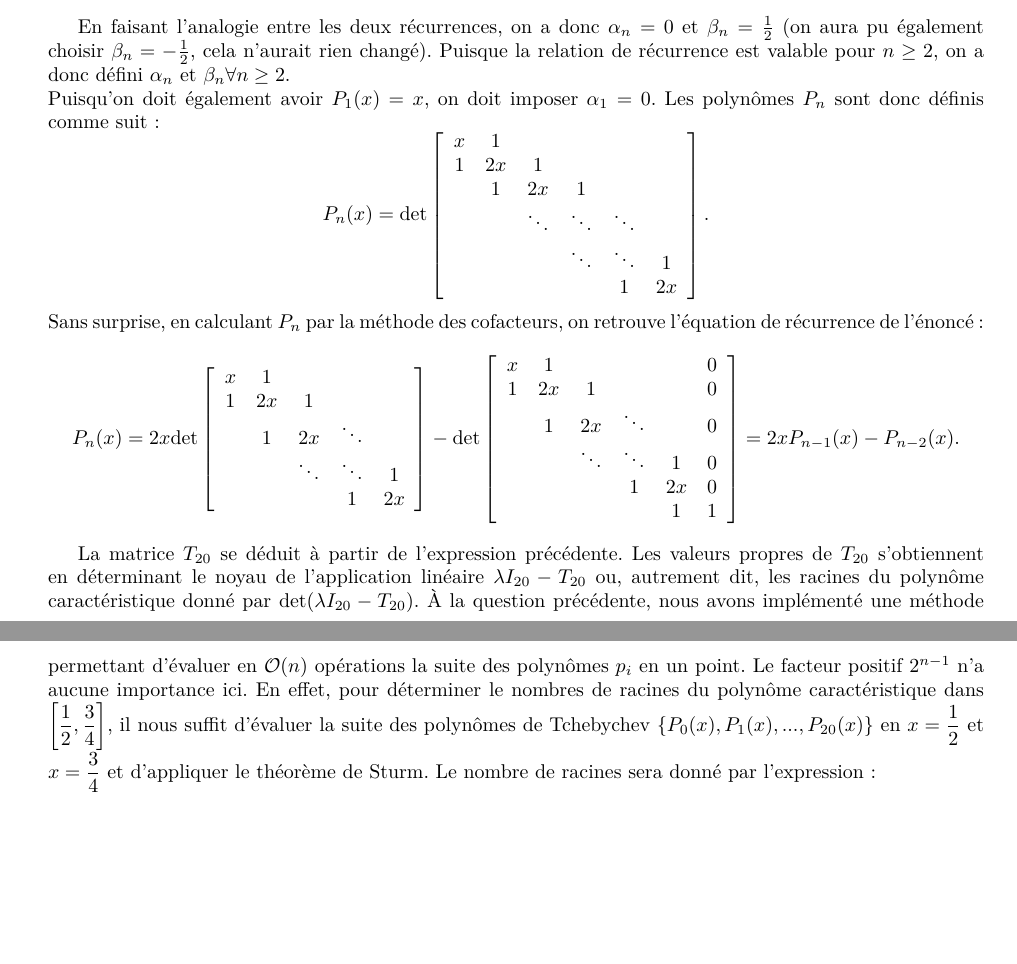
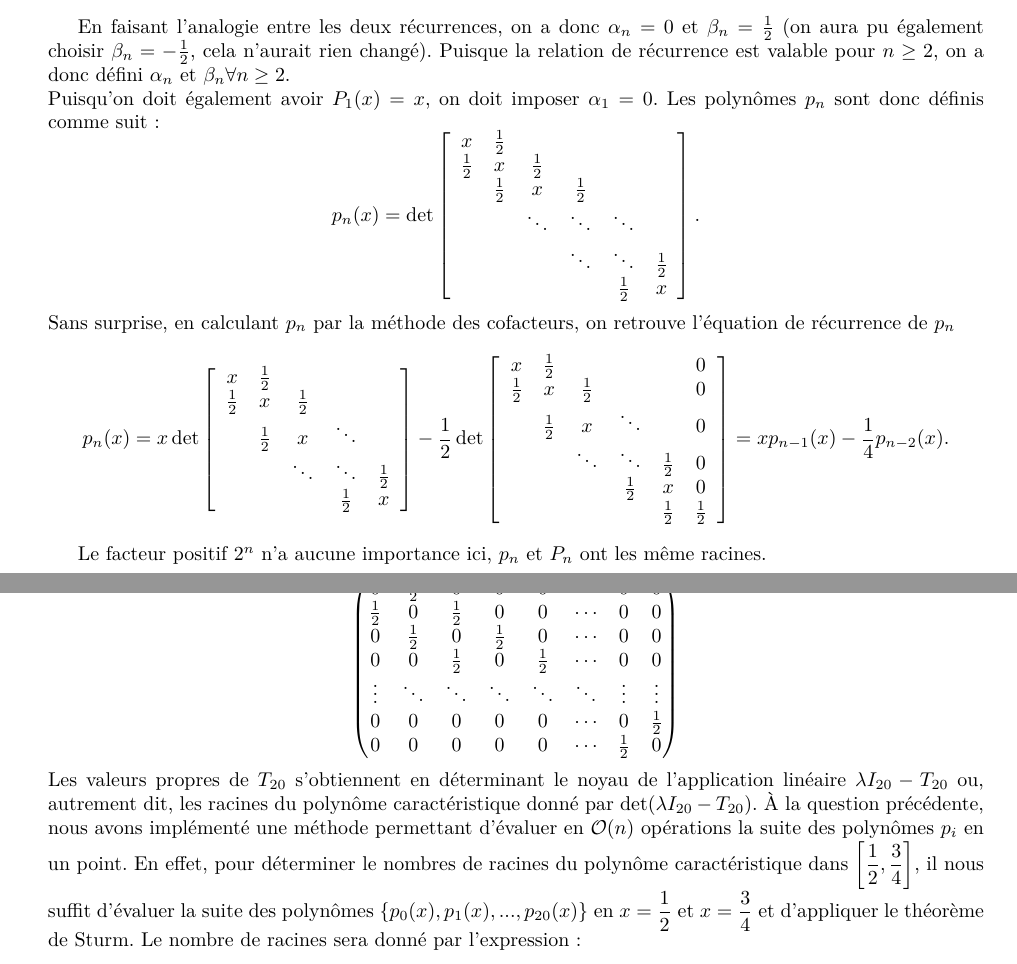
Before and after one commit to blegat/LINMA1170, a LaTeX document (devoir1/main.tex, which reads devoir1/Question4/q4.tex): two parts of pages 4 and 5 of 5, joined at a grey line, cut so that both start at the same text, the shorter picture padded with empty space. Compiled offline with pdfLaTeX.

Commit message:
Improve 4

```diff
--- a/devoir1/Question4/q4.tex
+++ b/devoir1/Question4/q4.tex
@@ -23,46 +23,60 @@ En faisant l'analogie entre les deux récurrences,
 on a donc $\alpha_n = 0$ et $\beta_n = \frac{1}{2}$
 (on aura pu également choisir $\beta_n = -\frac{1}{2}$,
 cela n'aurait rien changé).
-Puisque la relation de récurrence est valable pour $n \geq 2$, on a donc défini $\alpha_n$ et $\beta_n \forall n \geq 2$.\\ Puisqu'on doit également avoir $P_1(x) = x$, on doit imposer $\alpha_1 = 0$. Les polynômes $P_n$ sont donc définis comme suit :
+Puisque la relation de récurrence est valable pour $n \geq 2$, on a donc défini $\alpha_n$ et $\beta_n \forall n \geq 2$.\\ Puisqu'on doit également avoir $P_1(x) = x$, on doit imposer $\alpha_1 = 0$. Les polynômes $p_n$ sont donc définis comme suit :
 %On remarque que pour satisfaire cette équation et les conditions initiales $P_0$ et $P_1$, $P_n(x)$ doit avoir la forme :
 $$
-P_n(x) = \text{det}
+p_n(x) = \det
 \left[
   \begin{array}{cccccc}
-    x & 1 & & & &  \\
-    1 & 2x & 1 & & & \\
-      & 1 & 2x & 1 & & \\
+    x & \frac{1}{2} & & & &  \\
+    \frac{1}{2} & x & \frac{1}{2} & & & \\
+      & \frac{1}{2} & x & \frac{1}{2} & & \\
       & & \ddots & \ddots & \ddots & \\
-      & & & \ddots & \ddots &  1\\
-      & & & &  1 & 2x
+      & & & \ddots & \ddots &  \frac{1}{2}\\
+      & & & &  \frac{1}{2} & x
   \end{array}
 \right].
 $$
-Sans surprise, en calculant $P_n$ par la méthode des cofacteurs, on retrouve l'équation de récurrence de l'énoncé :
+Sans surprise, en calculant $p_n$ par la méthode des cofacteurs, on retrouve l'équation de récurrence de $p_n$
 $$
-P_n(x) = 2x \text{det}
+p_n(x) = x \det
 \left[
 \begin{array}{ccccc}
-x & 1 & & &  \\
-1 & 2x & 1 & & \\
- & 1 & 2x & \ddots & \\
- & & \ddots & \ddots & 1  \\
- & & & 1 & 2x   \\
+x & \frac 12 & & &  \\
+  \frac 12 & x & \frac 12 & & \\
+ & \frac 12 & x & \ddots & \\
+ & & \ddots & \ddots & \frac 12  \\
+ & & & \frac 12 & x   \\
 \end{array}
-\right] - \text{det}
+\right] - \frac 12\det
 \left[
 \begin{array}{cccccc}
-x & 1 & & & & 0 \\
-1 & 2x & 1 & & & 0\\
- & 1 & 2x & \ddots & & 0\\
- & & \ddots & \ddots & 1 & 0\\
- & & & 1 & 2x &  0\\
- & & & &  1 &  1
+x & \frac 12 & & & & 0 \\
+\frac 12 & x & \frac 12 & & & 0\\
+ & \frac 12 & x & \ddots & & 0\\
+ & & \ddots & \ddots & \frac 12 & 0\\
+ & & & \frac 12 & x &  0\\
+ & & & &  \frac 12 &  \frac 12
 \end{array}
-\right] = 2xP_{n-1}(x)-P_{n-2}(x).
+\right] = xp_{n-1}(x)-\frac{1}{4}p_{n-2}(x).
 $$
 
-La matrice $T_{20}$ se déduit à partir de l'expression précédente.
+Le facteur positif $2^n$ n'a aucune importance ici,
+$p_n$ et $P_n$ ont les même racines.
+
+La matrice $T_{20}$ vaut
+\[
+  \begin{pmatrix}
+    0 & \frac 12 & 0 & 0 & 0 & \cdots & 0 & 0\\
+    \frac 12 & 0 & \frac 12 & 0 & 0 & \cdots & 0 & 0\\
+    0 & \frac 12 & 0 & \frac 12 & 0 & \cdots & 0 & 0\\
+    0 & 0 & \frac 12 & 0 & \frac 12 & \cdots & 0 & 0\\
+    \vdots & \ddots& \ddots& \ddots& \ddots& \ddots & \vdots & \vdots\\
+    0 & 0 & 0 & 0 & 0 & \cdots & 0 & \frac 12\\
+    0 & 0 & 0 & 0 & 0 & \cdots & \frac 12 & 0
+  \end{pmatrix}
+\]
 Les valeurs propres de $T_{20}$ s'obtiennent en déterminant le noyau
 de l'application linéaire $\lambda I_{20} - T_{20}$ ou,
 autrement dit, les racines du polynôme caractéristique donné par
@@ -73,9 +87,15 @@ d'évaluer en $\bigoh(n)$ opérations la suite des polynômes $p_i$ en un point.
 %\begin{equation} \label{equ_tche}
 %P_n(x) = 2^{n-1} ((x-\alpha_n)P_{n-1}(x) - \beta_n^2 P_{n-2}(x)) = 2^{n-1} (x P_{n-1}(x) - \beta_n^2 P_{n-2}(x))
 %\end{equation}
-Le facteur positif $2^{n-1}$ n'a aucune importance ici. En effet, pour déterminer le nombres de racines du polynôme caractéristique dans $\left[ \dfrac{1}{2} , \dfrac{3}{4} \right]$, il nous suffit d'évaluer la suite des polynômes de Tchebychev $ \{ P_0(x), P_1(x), ... , P_{20}(x) \}$ en $x=\dfrac{1}{2}$ et $x=\dfrac{3}{4}$ et d'appliquer le théorème de Sturm. Le nombre de racines sera donné par l'expression :
+En effet, pour déterminer le nombres de racines du polynôme caractéristique
+dans $\left[ \dfrac{1}{2} , \dfrac{3}{4} \right]$,
+il nous suffit d'évaluer la suite des polynômes
+$ \{ p_0(x), p_1(x), ... , p_{20}(x) \}$ en $x=\dfrac{1}{2}$
+et $x=\dfrac{3}{4}$ et d'appliquer le théorème de Sturm.
+Le nombre de racines sera donné par l'expression :
 $$N(\dfrac{1}{2} , \dfrac{3}{4}) = V(\dfrac{1}{2}) - V(\dfrac{3}{4})$$
-Pour ce faire, on peut appliquer l'algorithme développé à la question 3 en utilisant la formule de récurrence de la première question.
+Pour ce faire, on peut appliquer l'algorithme développé à la question 3
+en utilisant la formule de récurrence de la première question.
 
 La variation peut être calculée ainsi
 \lstinputlisting{matlab/V.m}
```
Also changed, not shown: 4 other files.
